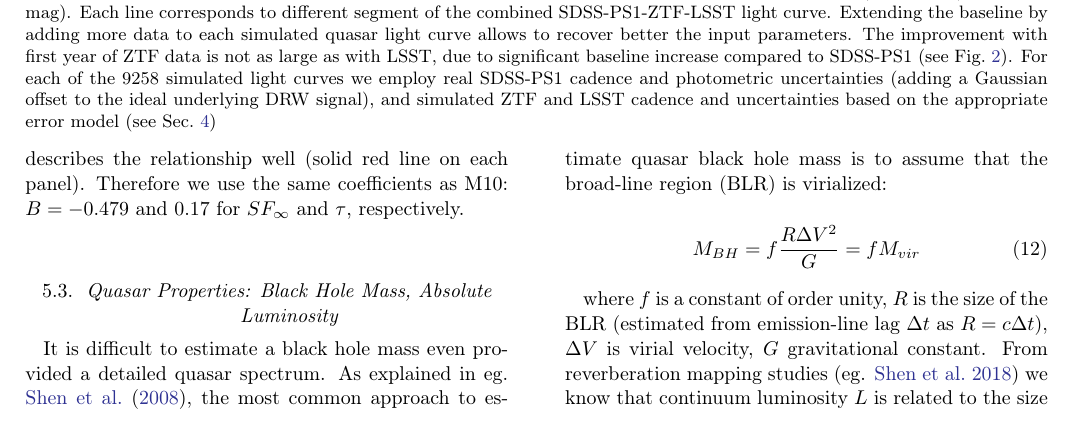
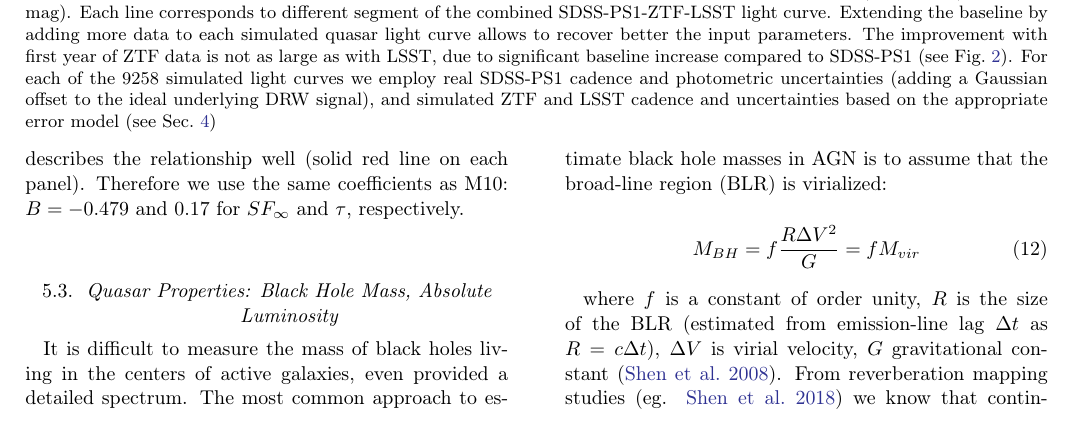
Before and after one commit to suberlak/PS1_SDSS_CRTS, a LaTeX paper (report/main.tex): part of page 10 of 23, cut so that both start at the same text. Compiled offline with pdfLaTeX.

Commit message:
upd Sec 5.3

```diff
--- a/report/main.tex
+++ b/report/main.tex
@@ -526,7 +526,7 @@ describes the relationship well (solid red line on each panel). Therefore we use
 
 \subsection{Quasar Properties: Black Hole Mass, Absolute Luminosity}
 
-It is difficult to estimate a black hole mass even provided a detailed quasar spectrum.  As explained in eg. \citet{shen2008}, the most common approach to estimate quasar black hole mass is to assume that the broad-line region (BLR) is virialized:
+It is difficult to measure the mass of black holes living in the centers of active galaxies, even provided a detailed spectrum.  The most common  approach to estimate black hole masses in AGN is to assume that the broad-line region (BLR) is virialized:
 
 
 \begin{equation}
@@ -534,7 +534,7 @@ M_{BH} = f \frac{ R\Delta V^{2} }{G} = f M_{vir}
 \end{equation}
 
 
-where $f$ is a constant of order unity, $R$ is the size of the BLR (estimated from  emission-line lag $\Delta t$ as $R = c \Delta t$), $\Delta V$ is virial velocity, $G$ gravitational constant.  From reverberation mapping studies (eg. \citealt{shen2018}) we know that continuum luminosity $L$ is related to the size of the BLR region as $R \propto L^{\gamma}$ \citep{vestergaard2006}, with $\gamma$ very close to $1/2$ (eg. \citealt{bentz2009} finds from RM studies $\gamma = 0.519 \pm 0.06$). Thus we obtain  that $R \Delta V^{2} \propto L^{\gamma} \Delta V^{2} \equiv \mu$. The virial velocity $\Delta V$ is usually estimated from the width of the broad emission lines (or line dispersion).  In the absence of a quasar spectrum, there are alternative methods using a conversion of the broad-band photometry into monochromatic fluxes in the vicinity of the reverberating lines (eg. \citealt{kozlowski2015}, which was used to estimate black hole mass for 280 000 AGNs \citealt{kozlowski2017b}).
+where $f$ is a constant of order unity, $R$ is the size of the BLR (estimated from  emission-line lag $\Delta t$ as $R = c \Delta t$), $\Delta V$ is virial velocity, $G$ gravitational constant \citep{shen2008}.  From reverberation mapping studies (eg. \citealt{shen2018}) we know that continuum luminosity $L$ is related to the size of the BLR region as $R \propto L^{\gamma}$ \citep{vestergaard2006}, with $\gamma$ very close to $1/2$ (eg. \citealt{bentz2009} finds from RM studies $\gamma = 0.519 \pm 0.06$). Thus we find  that $R \Delta V^{2} \propto L^{\gamma} \Delta V^{2} \equiv \mu$. The virial velocity $\Delta V$ is usually estimated from the width of the broad emission lines (or line dispersion).  In the absence of a quasar spectrum, there are alternative methods using a conversion of the broad-band photometry into monochromatic fluxes in the vicinity of reverberating lines (eg. \citealt{kozlowski2015}, used in \citealt{kozlowski2017b} to estimate black hole mass for 280 000 AGN).
 Depending on redshift, different rest-frame calibrated emission lines shift into the observed passband: broad H$\alpha$ at  $6562\mbox{\AA}$, H$\beta$ at  $5100 \mbox{\AA}$, Mg\,{\sc ii} at $3000\mbox{\AA}$, and C\,{\sc iv} at $1350\mbox{\AA}$ (see Fig.7 in \citealt{shen2018}, and \citealt{vestergaard2002}). Some authors even consider separately C\,{\sc iv}-based and  Mg\,{\sc ii}-based  black hole mass estimates. We refer the reader to \citet{shen2008} who in detail describes various biases and inherent assumptions of virial black hole mass measurements.
 
 
```
